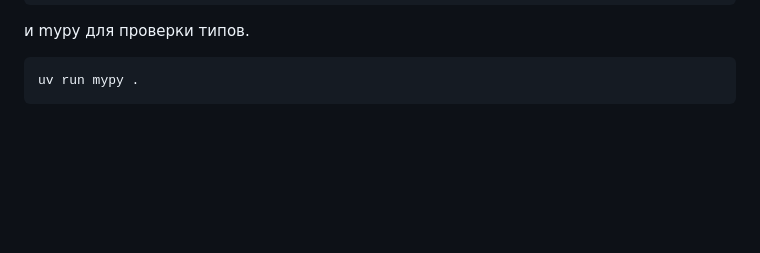
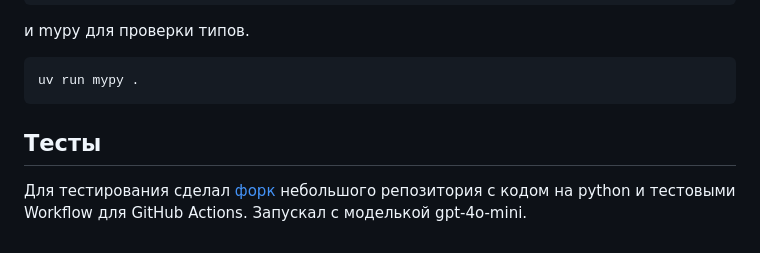
Before and after one commit to Arity-T/tishcode, a Markdown page: README.md, the part around the change. Rendered like a GitHub page; blank space fills up the shorter version.

Commit message:
тест

````diff
--- a/README.md
+++ b/README.md
@@ -148,3 +148,8 @@ uv run ruff check . --fix
 ```bash
 uv run mypy .
 ```
+
+## Тесты
+
+Для тестирования сделал [форк](https://github.com/willemt/pytest-asyncio-cooperative) небольшого репозитория
+с кодом на python и тестовыми Workflow для GitHub Actions. Запускал с моделькой gpt-4o-mini.
````
